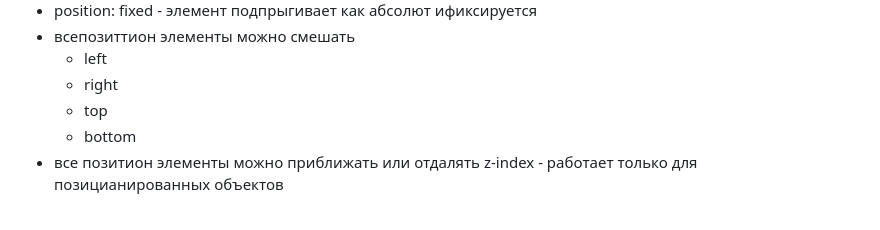
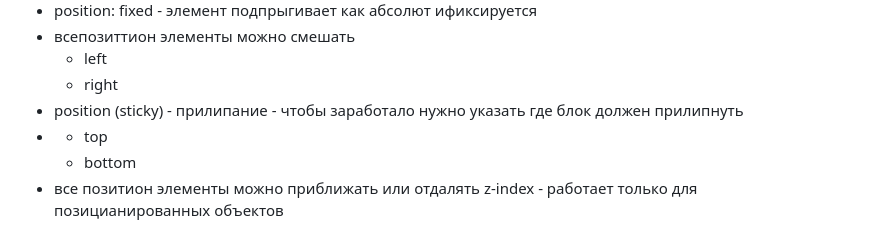
Before and after one commit to keasuu/mypage-html, a Markdown page: README.md, the part around the change. Rendered like a GitHub page.

```diff
--- a/README.md
+++ b/README.md
@@ -73,6 +73,8 @@
 - всепозиттион элементы можно смешать
   - left
   - right
+- position (sticky) - прилипание - чтобы заработало нужно указать где блок должен прилипнуть
+-
   - top
   - bottom
 - все позитион элементы можно приближать или отдалять z-index - работает только для позицианированных объектов
```
